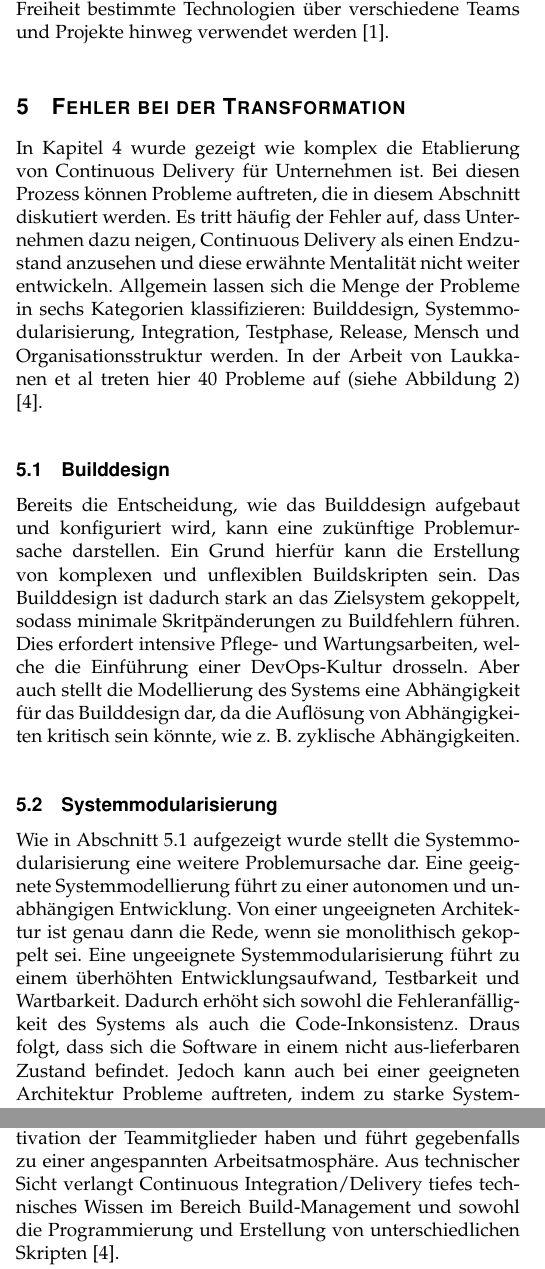
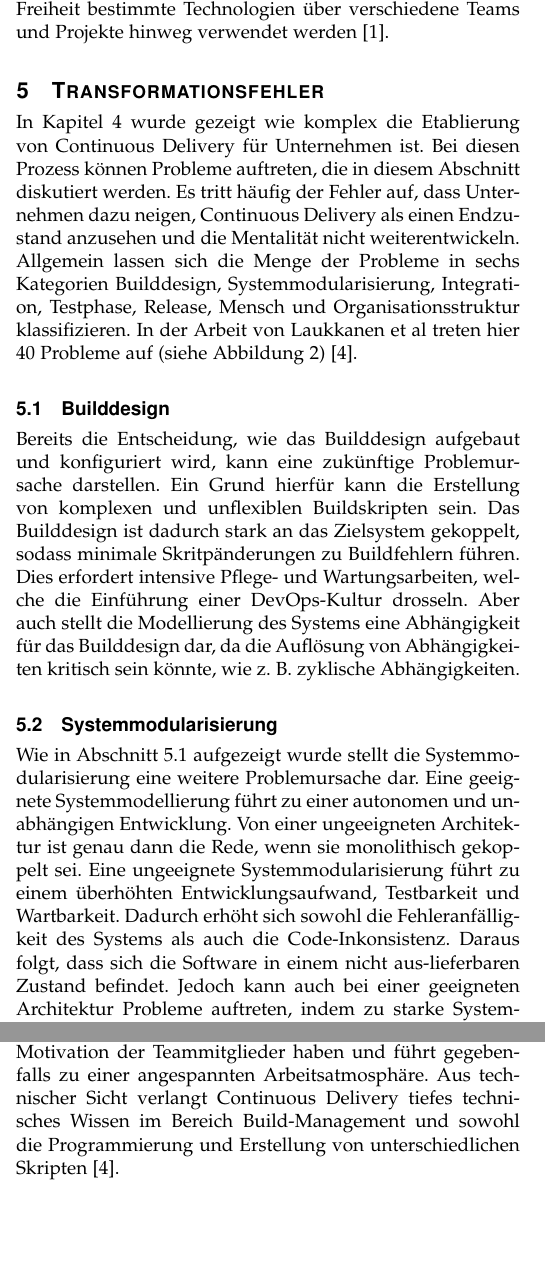
Before and after one commit to NexusHero/Continuous-Delivery-Documentation, a LaTeX paper (main.tex, which reads Subpages/Transformation.tex): two parts of the columns of pages 4 and 5 of 7 before the commit and two parts of the columns of pages 4 and 5 of 6 after it, joined at a grey line, cut so that both start at the same text, the shorter picture padded with empty space. Compiled offline with pdfLaTeX.

Commit message:
abstract and Transformation

```diff
--- a/Subpages/Transformation.tex
+++ b/Subpages/Transformation.tex
@@ -1,5 +1,5 @@
-\section{Fehler bei der Transformation} \label{Fehler bei der Transformation}
-In Kapitel \ref{entwicklung} wurde gezeigt wie komplex die Etablierung von Continuous Delivery für Unternehmen ist. Bei diesen Prozess können Probleme auftreten, die in diesem Abschnitt diskutiert werden. Es tritt häufig der Fehler auf, dass Unternehmen dazu neigen, Continuous Delivery als einen Endzustand anzusehen und diese erwähnte Mentalität nicht weiter entwickeln. Allgemein lassen sich die Menge der Probleme in sechs Kategorien klassifizieren: Builddesign, Systemmodularisierung, Integration, Testphase, Release, Mensch und Organisationsstruktur werden. In der Arbeit von Laukkanen et al treten hier 40 Probleme auf (siehe Abbildung \ref{studie}) \cite{Laukkanen.2017}.
+\section{Transformationsfehler} \label{Fehler bei der Transformation}
+In Kapitel \ref{entwicklung} wurde gezeigt wie komplex die Etablierung von Continuous Delivery für Unternehmen ist. Bei diesen Prozess können Probleme auftreten, die in diesem Abschnitt diskutiert werden. Es tritt häufig der Fehler auf, dass Unternehmen dazu neigen, Continuous Delivery als einen Endzustand anzusehen und die Mentalität nicht weiterentwickeln. Allgemein lassen sich die Menge der Probleme in sechs Kategorien Builddesign, Systemmodularisierung, Integration, Testphase, Release, Mensch und Organisationsstruktur klassifizieren. In der Arbeit von Laukkanen et al treten hier 40 Probleme auf (siehe Abbildung \ref{studie}) \cite{Laukkanen.2017}.
 
 \begin{figure*}[ht]
 	\centering
@@ -12,7 +12,7 @@ In Kapitel \ref{entwicklung} wurde gezeigt wie komplex die Etablierung von Conti
 Bereits die Entscheidung, wie das Builddesign aufgebaut und konfiguriert wird, kann eine zukünftige Problemursache darstellen. Ein Grund hierfür kann die Erstellung von komplexen und unflexiblen Buildskripten sein. Das Builddesign ist dadurch stark an das Zielsystem gekoppelt, sodass minimale Skritpänderungen zu Buildfehlern führen. Dies erfordert intensive Pflege- und Wartungsarbeiten, welche die Einführung einer DevOps-Kultur drosseln. Aber auch stellt die Modellierung des Systems eine Abhängigkeit für das Builddesign dar, da die Auflösung von Abhängigkeiten kritisch sein könnte, wie z. B. zyklische Abhängigkeiten.
 
 \subsection{Systemmodularisierung}  \label{Systemmodularisierung}
-Wie in Abschnitt \ref{builddesgin} aufgezeigt wurde stellt die Systemmodularisierung eine weitere Problemursache dar. Eine geeignete Systemmodellierung führt zu einer autonomen und unabhängigen Entwicklung. Von einer ungeeigneten Architektur ist genau dann die Rede, wenn sie monolithisch gekoppelt sei. Eine ungeeignete Systemmodularisierung führt zu einem überhöhten Entwicklungsaufwand, Testbarkeit und Wartbarkeit. Dadurch erhöht sich sowohl die Fehleranfälligkeit des Systems als auch die Code-Inkonsistenz. Draus folgt, dass sich die Software in einem nicht aus-lieferbaren Zustand befindet. Jedoch kann auch bei einer geeigneten Architektur Probleme auftreten, indem zu starke Systemmodellierung betrieben wird. Das führt zu einer Erhöhung der Komplexität, sodass neue Teammitglieder die Software schwer weiterentwickeln und warten können \cite{Laukkanen.2017}.
+Wie in Abschnitt \ref{builddesgin} aufgezeigt wurde stellt die Systemmodularisierung eine weitere Problemursache dar. Eine geeignete Systemmodellierung führt zu einer autonomen und unabhängigen Entwicklung. Von einer ungeeigneten Architektur ist genau dann die Rede, wenn sie monolithisch gekoppelt sei. Eine ungeeignete Systemmodularisierung führt zu einem überhöhten Entwicklungsaufwand, Testbarkeit und Wartbarkeit. Dadurch erhöht sich sowohl die Fehleranfälligkeit des Systems als auch die Code-Inkonsistenz. Daraus folgt, dass sich die Software in einem nicht aus-lieferbaren Zustand befindet. Jedoch kann auch bei einer geeigneten Architektur Probleme auftreten, indem zu starke Systemmodellierung betrieben wird. Das führt zu einer Erhöhung der Komplexität, sodass neue Teammitglieder die Software schwer weiterentwickeln und warten können \cite{Laukkanen.2017}.
 
 \subsection{Integration} \label{Integration}
 Die Integration umfasst Probleme, die bei der Zusammenführung von Softwarekomponenten entstehen \cite{LianpingEtPaddy.2015}. Sobald diese nicht wie vorgesehen zusammengeführt werden, fangen die Probleme an. Nicht selten kommt es vor, dass Entwickler einmal täglich Quellcodeänderungen hochladen. Das hat die Folge, dass eine hohe Anzahl von Änderungen mit sich bringt und diese im Konflikt mit anderen Änderungen stehen. Im Fall eines Fehlers im Buildprozess kann der Fehler nicht sofort identifiziert werden und es entsteht eine Arbeitsblockade, siehe Abbildung \ref{integrationsprobleme}. Des Weiteren hat diese Vorgehensweise den Nachteil, dass überhöhter Netzwerklatenz erzeugt wird. Eine oft genutzte Methode ist hier das Erstellen von mehreren Abzweigungen des Hauptentwicklungsstrangs. Dies ist allerdings keine optimale Lösung. Während die Entwicklung am Hauptentwicklungsstrang voranschreitet, divergieren Verzweigungen immer weiter vom ursprünglichen Strang, sodass die Vereinigung dieser beiden Stränge ein Problem wird. Die Lösung dieser Viereinigungsproblemen resultiert in mehr Aufwand, was zur einer reduzierten Produktivität führt \cite{Laukkanen.2017}.
@@ -24,7 +24,7 @@ Tests sollten eindeutige Validierung vornehmen. Bei bestimmten Tests, wie beispi
 %
 
 \subsection{Mensch und Organisationsstruktur}
-Eine letzte Problemursache ist der Mensch, welches aktuell die größte Herausforderung darstellt. Die Adaption von Continuous Delivery erwartet wie erwähnt Agilität und Flexibilität. Das setzt voraus, dass eine Akzeptanz für solche Vorgehensweisen vorhanden ist, welches oft die erste Hürde darstellt wie im folgenden Zitat zu sehen ist. Sowohl auf Management- als auch Mitarbeiterebene wird Motivation und Disziplin erfordert. Des Weiteren muss erwähnt werden, dass in Softwareteams mehr Druck herrscht, da die Software sich in einem ständig aus-lieferbaren Zustand befinden muss. Das kann negative Auswirkungen auf die Motivation der Teammitglieder haben und führt gegebenfalls zu einer angespannten Arbeitsatmosphäre. Aus technischer Sicht verlangt Continuous Integration/Delivery tiefes technisches Wissen im Bereich Build-Management und sowohl die Programmierung und Erstellung von unterschiedlichen Skripten \cite{Laukkanen.2017}.
+Eine letzte Problemursache ist der Mensch, welches aktuell die größte Herausforderung darstellt. Die Adaption von Continuous Delivery erwartet wie aufgeführt Agilität und Flexibilität. Das setzt voraus, dass eine Akzeptanz für solche Vorgehensweisen vorhanden ist, welches oft die erste Hürde darstellt wie im folgenden Zitat zu sehen ist. Sowohl auf Management- als auch Mitarbeiterebene wird Motivation und Disziplin erfordert. Des Weiteren muss erwähnt werden, dass in Softwareteams mehr Druck herrscht, da die Software sich in einem ständig aus-lieferbaren Zustand befinden muss. Das kann negative Auswirkungen auf die Motivation der Teammitglieder haben und führt gegebenfalls zu einer angespannten Arbeitsatmosphäre. Aus technischer Sicht verlangt Continuous Delivery tiefes technisches Wissen im Bereich Build-Management und sowohl die Programmierung und Erstellung von unterschiedlichen Skripten \cite{Laukkanen.2017}.
 
 \begin{quote}\glqq ...But it was hard to convince them that we needed to go through our implementation “hump of pain”to get the pieces in place that would allow us to have continuous integration. I worked on a small team and we didn’t seem to have any “extra”time for me to work on the infrastructure we needed. \grqq~\cite[S.373]{Stolberg.2009} \end{quote}
 %
```
Also changed, not shown: Subpages/Abstract.tex (+5 -3 lines), main.pdf, Subpages/Transformation.tex (2 more changed lines).
